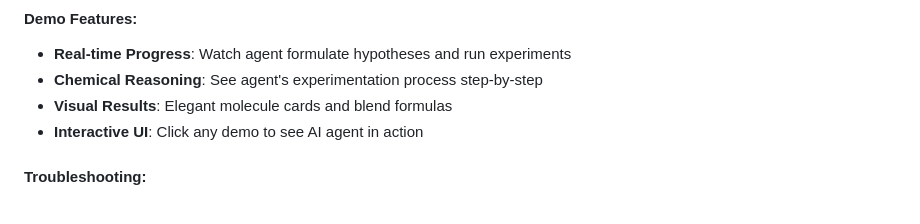
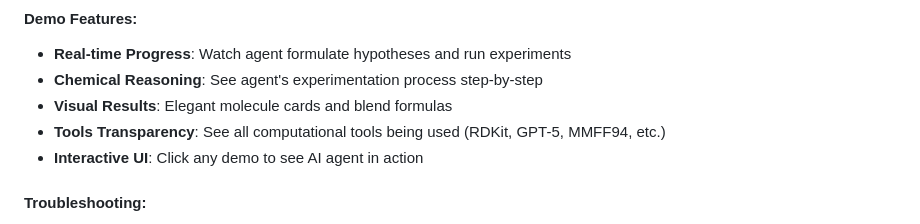
Before and after one commit to schandy2211/scale, a Markdown page: README.md, the part around the change. Drawn GitHub-style.

```diff
--- a/README.md
+++ b/README.md
@@ -62,6 +62,7 @@ python app.py
 - **Real-time Progress**: Watch agent formulate hypotheses and run experiments
 - **Chemical Reasoning**: See agent's experimentation process step-by-step
 - **Visual Results**: Elegant molecule cards and blend formulas
+- **Tools Transparency**: See all computational tools being used (RDKit, GPT-5, MMFF94, etc.)
 - **Interactive UI**: Click any demo to see AI agent in action
 
 #### **Troubleshooting:**
```
